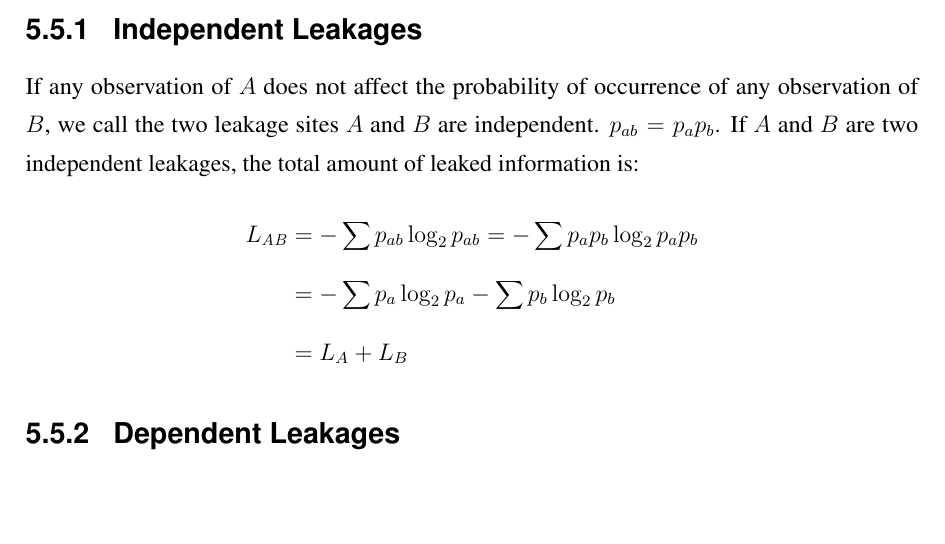
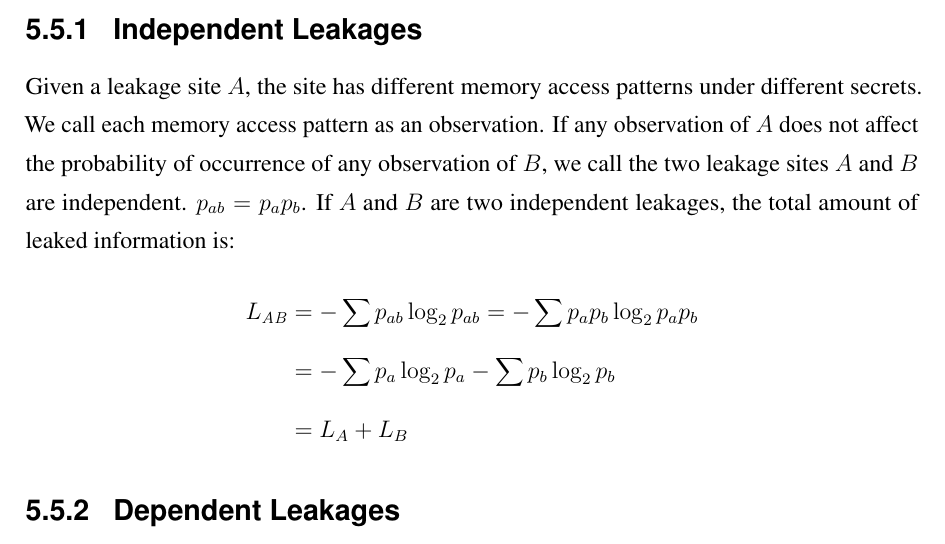
Before and after one commit to qinkunbao/Thesis, a LaTeX thesis (Qinkun-Dissertation.tex, which reads Chapter-5/Chapter-5.tex): part of page 93 of 129, cut so that both start at the same text, the shorter picture padded with empty space. Compiled offline with pdfLaTeX; a missing bibliography style is replaced by a similar one.

Commit message:
Updates from Overleaf

```diff
--- a/Chapter-5/Chapter-5.tex
+++ b/Chapter-5/Chapter-5.tex
@@ -417,7 +417,7 @@ For the example in Figure~\ref{chapter5:fig:multiple}, we use $a$ to denote that
 Depending on the relation between $A$ and $B$, the total leaked information $L_{\mathit{AB}}$ will be:
 
 \subsection{Independent Leakages}
-If any observation of $A$ does not affect the probability of occurrence of any observation of $B$, we call the two leakage sites $A$ and $B$ are independent. $p_{ab} = p_ap_b$.
+Given a leakage site $A$, the site has different memory access patterns under different secrets. We call each memory access pattern as an observation. If any observation of $A$ does not affect the probability of occurrence of any observation of $B$, we call the two leakage sites $A$ and $B$ are independent. $p_{ab} = p_ap_b$.
 If $A$ and $B$ are two independent leakages, the total amount of leaked information is:
 \begin{align*}
 L_{\mathit{AB}} &= - \sum_{}p_{ab}\log_2p_{ab} = - \sum_{}p_ap_b\log_2p_ap_b \\
```
